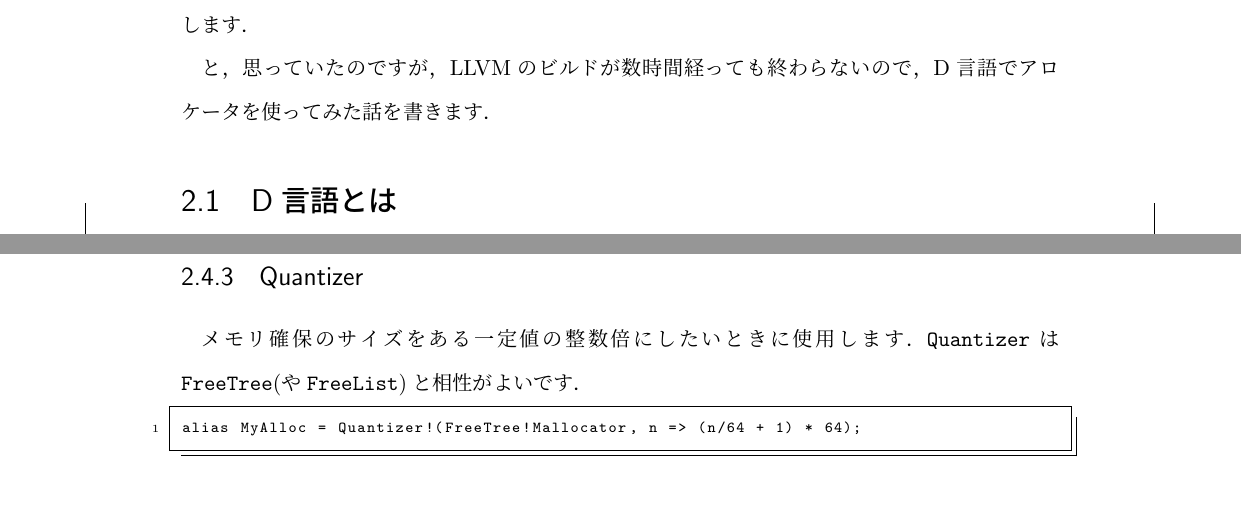
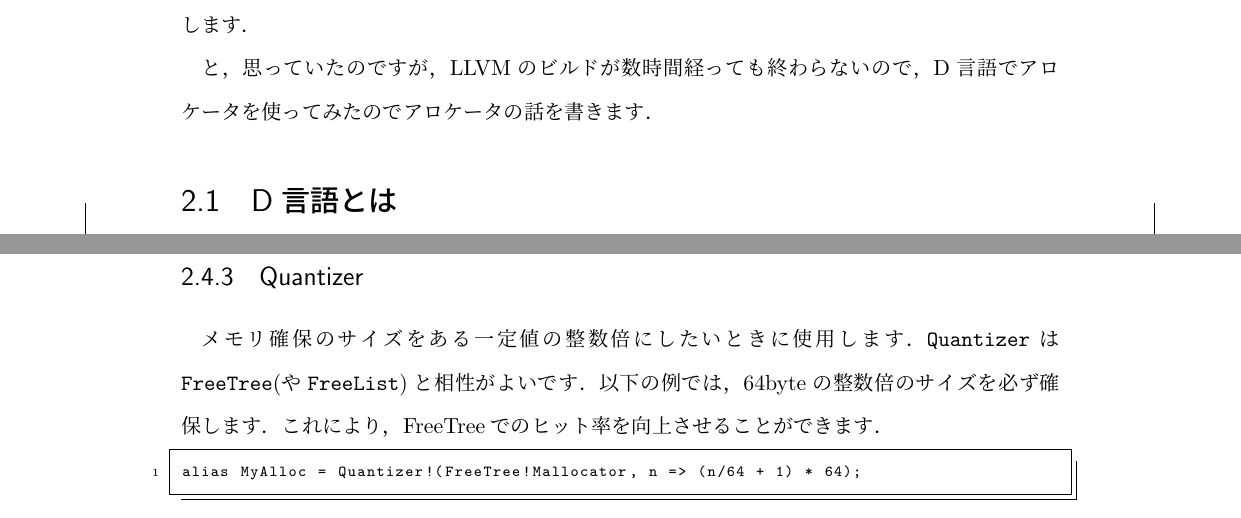
Before and after one commit to tut-cc/c90, a LaTeX book (manuscript.tex, which reads d_allocator.tex): two parts of pages 5 and 7 of 8, joined at a grey line, cut so that both start at the same text. Compiled offline with pLaTeX and dvipdfmx.

Commit message:
誤字の修正とか追記

```diff
--- a/d_allocator.tex
+++ b/d_allocator.tex
@@ -3,12 +3,12 @@
 この記事では，D言語を用いてソフトウェア無線でもしようかと思っていましたが，
 諸事情(主に力不足)により間に合わないことが予想されたため，以前より書いておきたいと思っていたCalyso(https://github.com/Syniurge/Calypso)というD言語コンパイラ(?)について紹介します．
 
-と，思っていたのですが，LLVMのビルドが数時間経っても終わらないので，D言語でアロケータを使ってみた話を書きます．
+と，思っていたのですが，LLVMのビルドが数時間経っても終わらないので，D言語でアロケータを使ってみたのでアロケータの話を書きます．
 
 \section{D言語とは}
 
 D言語というプログラミング言語をそもそも知らないという人が大半だと思いますので，最初にD言語について軽く説明します．
-D言語は，C言語の後継として開発された(されている)言語で，次のような特徴を持ちます．
+D言語はC言語の後継として開発された(されている)言語で，次のような特徴を持ちます．
 
 \begin{itemize}
 \item C言語やC++の一部とのリンクが可能
@@ -106,6 +106,8 @@ myAlloc.dispose(a);
 
 メモリ確保のサイズをある一定値の整数倍にしたいときに使用します．
 \texttt{Quantizer}は\texttt{FreeTree}(や\texttt{FreeList})と相性がよいです．
+以下の例では，64byteの整数倍のサイズを必ず確保します．
+これにより，FreeTreeでのヒット率を向上させることができます．
 
 \begin{lstlisting}
 alias MyAlloc = Quantizer!(FreeTree!Mallocator, n => (n/64 + 1) * 64);
```
Also changed, not shown: d_allocator.tex (4 more changed lines).
